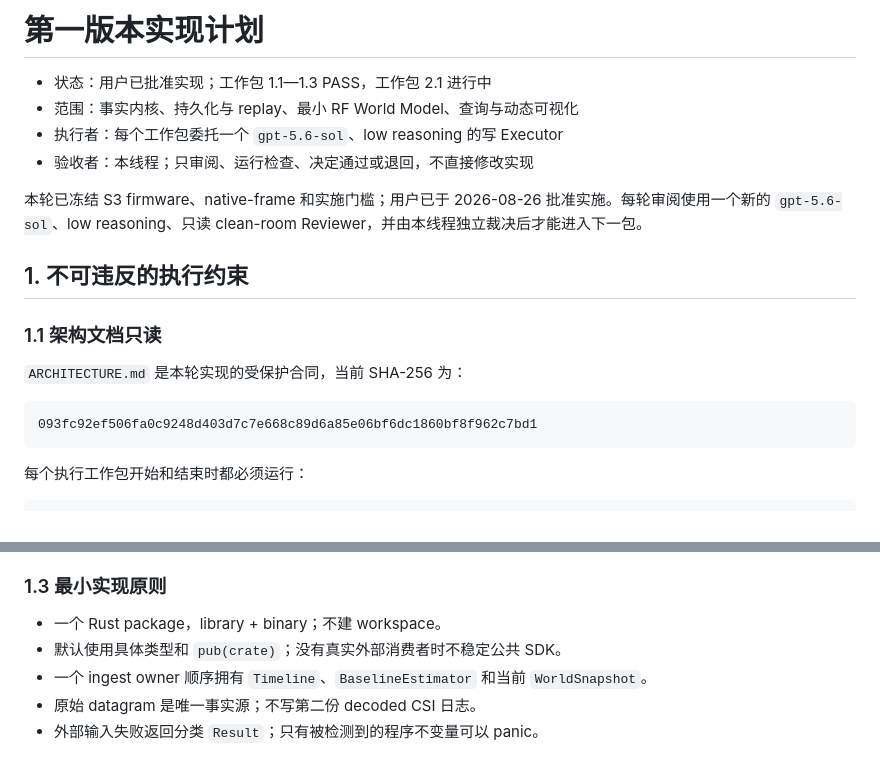
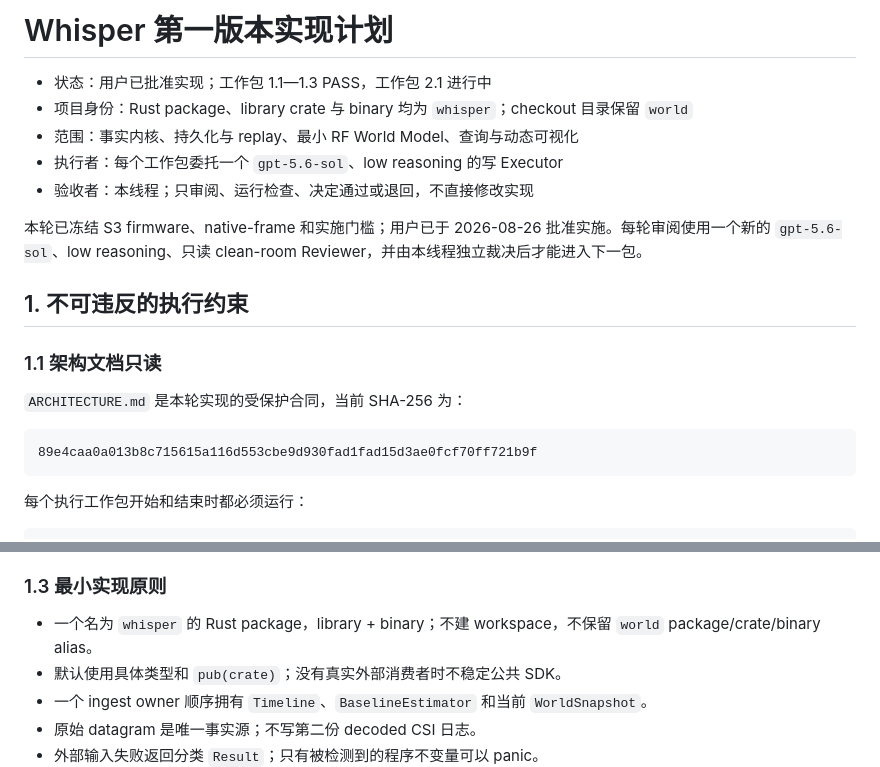
Before and after one commit to hallucination-studio/whisper, a Markdown page: IMPLEMENTATION_PLAN.md, 2 parts joined by grey strips. Drawn GitHub-style.

````diff
--- a/IMPLEMENTATION_PLAN.md
+++ b/IMPLEMENTATION_PLAN.md
@@ -1,6 +1,7 @@
-# 第一版本实现计划
+# Whisper 第一版本实现计划
 
 - 状态：用户已批准实现；工作包 1.1—1.3 PASS，工作包 2.1 进行中
+- 项目身份：Rust package、library crate 与 binary 均为 `whisper`；checkout 目录保留 `world`
 - 范围：事实内核、持久化与 replay、最小 RF World Model、查询与动态可视化
 - 执行者：每个工作包委托一个 `gpt-5.6-sol`、low reasoning 的写 Executor
 - 验收者：本线程；只审阅、运行检查、决定通过或退回，不直接修改实现
@@ -14,7 +15,7 @@
 `ARCHITECTURE.md` 是本轮实现的受保护合同，当前 SHA-256 为：
 
 ```text
-093fc92ef506fa0c9248d403d7c7e668c89d6a85e06bf6dc1860bf8f962c7bd1
+89e4caa0a013b8c715615a116d553cbe9d930fad1fad15d3ae0fcf70ff721b9f
 ```
 
 每个执行工作包开始和结束时都必须运行：
@@ -63,7 +64,7 @@ UDP/session bytes
 
 ### 1.3 最小实现原则
 
-- 一个 Rust package，library + binary；不建 workspace。
+- 一个名为 `whisper` 的 Rust package，library + binary；不建 workspace，不保留 `world` package/crate/binary alias。
 - 默认使用具体类型和 `pub(crate)`；没有真实外部消费者时不稳定公共 SDK。
 - 一个 ingest owner 顺序拥有 `Timeline`、`BaselineEstimator` 和当前 `WorldSnapshot`。
 - 原始 datagram 是唯一事实源；不写第二份 decoded CSI 日志。
````
Also changed, not shown: other parts of IMPLEMENTATION_PLAN.md (+21 -7 lines), ARCHITECTURE.md (+59 -46 lines).
